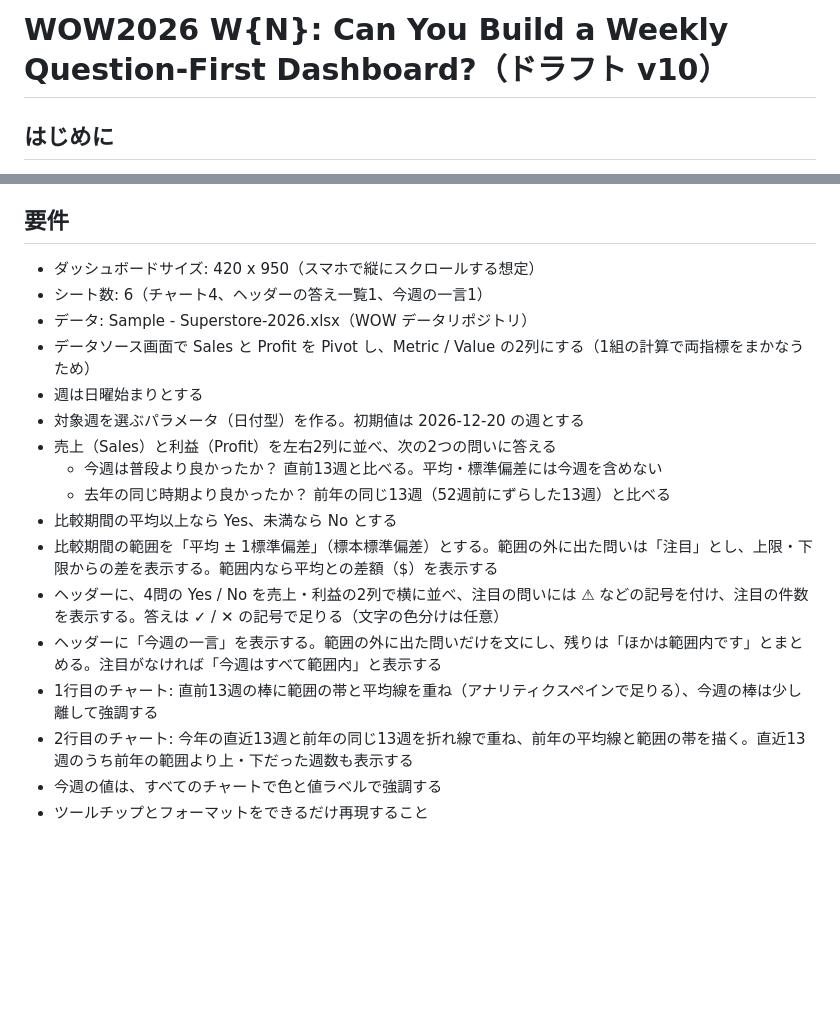
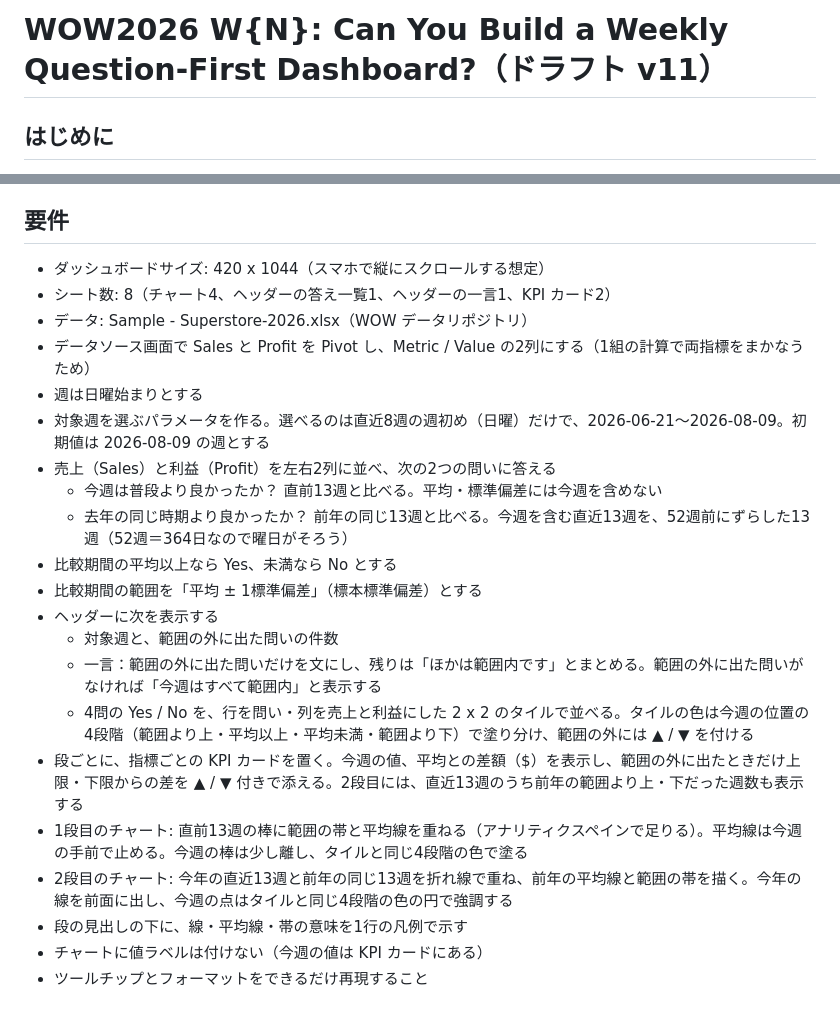
Before and after one commit to YoshitakaArakawa/wow-challenge-creator, a Markdown page: outputs/2026-09-23-question-first-dashboard/requirements-ja.md, 2 parts joined by grey strips. Drawn GitHub-style; blank space fills up the shorter version.

```diff
--- a/outputs/2026-09-23-question-first-dashboard/requirements-ja.md
+++ b/outputs/2026-09-23-question-first-dashboard/requirements-ja.md
@@ -1,4 +1,4 @@
-# WOW2026 W{N}: Can You Build a Weekly Question-First Dashboard?（ドラフト v10）
+# WOW2026 W{N}: Can You Build a Weekly Question-First Dashboard?（ドラフト v11）
 
 ## はじめに
 
@@ -8,20 +8,24 @@ AIエージェントやモバイル通知のおかげで、ダッシュボード
 
 ## 要件
 
-- ダッシュボードサイズ: 420 x 950（スマホで縦にスクロールする想定）
-- シート数: 6（チャート4、ヘッダーの答え一覧1、今週の一言1）
+- ダッシュボードサイズ: 420 x 1044（スマホで縦にスクロールする想定）
+- シート数: 8（チャート4、ヘッダーの答え一覧1、ヘッダーの一言1、KPI カード2）
 - データ: Sample - Superstore-2026.xlsx（WOW データリポジトリ）
 - データソース画面で Sales と Profit を Pivot し、Metric / Value の2列にする（1組の計算で両指標をまかなうため）
 - 週は日曜始まりとする
-- 対象週を選ぶパラメータ（日付型）を作る。初期値は 2026-12-20 の週とする
+- 対象週を選ぶパラメータを作る。選べるのは直近8週の週初め（日曜）だけで、2026-06-21〜2026-08-09。初期値は 2026-08-09 の週とする
 - 売上（Sales）と利益（Profit）を左右2列に並べ、次の2つの問いに答える
   - 今週は普段より良かったか？ 直前13週と比べる。平均・標準偏差には今週を含めない
-  - 去年の同じ時期より良かったか？ 前年の同じ13週（52週前にずらした13週）と比べる
+  - 去年の同じ時期より良かったか？ 前年の同じ13週と比べる。今週を含む直近13週を、52週前にずらした13週（52週＝364日なので曜日がそろう）
 - 比較期間の平均以上なら Yes、未満なら No とする
-- 比較期間の範囲を「平均 ± 1標準偏差」（標本標準偏差）とする。範囲の外に出た問いは「注目」とし、上限・下限からの差を表示する。範囲内なら平均との差額（$）を表示する
-- ヘッダーに、4問の Yes / No を売上・利益の2列で横に並べ、注目の問いには ⚠ などの記号を付け、注目の件数を表示する。答えは ✓ / ✕ の記号で足りる（文字の色分けは任意）
-- ヘッダーに「今週の一言」を表示する。範囲の外に出た問いだけを文にし、残りは「ほかは範囲内です」とまとめる。注目がなければ「今週はすべて範囲内」と表示する
-- 1行目のチャート: 直前13週の棒に範囲の帯と平均線を重ね（アナリティクスペインで足りる）、今週の棒は少し離して強調する
-- 2行目のチャート: 今年の直近13週と前年の同じ13週を折れ線で重ね、前年の平均線と範囲の帯を描く。直近13週のうち前年の範囲より上・下だった週数も表示する
-- 今週の値は、すべてのチャートで色と値ラベルで強調する
+- 比較期間の範囲を「平均 ± 1標準偏差」（標本標準偏差）とする
+- ヘッダーに次を表示する
+  - 対象週と、範囲の外に出た問いの件数
+  - 一言：範囲の外に出た問いだけを文にし、残りは「ほかは範囲内です」とまとめる。範囲の外に出た問いがなければ「今週はすべて範囲内」と表示する
+  - 4問の Yes / No を、行を問い・列を売上と利益にした 2 x 2 のタイルで並べる。タイルの色は今週の位置の4段階（範囲より上・平均以上・平均未満・範囲より下）で塗り分け、範囲の外には ▲ / ▼ を付ける
+- 段ごとに、指標ごとの KPI カードを置く。今週の値、平均との差額（$）を表示し、範囲の外に出たときだけ上限・下限からの差を ▲ / ▼ 付きで添える。2段目には、直近13週のうち前年の範囲より上・下だった週数も表示する
+- 1段目のチャート: 直前13週の棒に範囲の帯と平均線を重ねる（アナリティクスペインで足りる）。平均線は今週の手前で止める。今週の棒は少し離し、タイルと同じ4段階の色で塗る
+- 2段目のチャート: 今年の直近13週と前年の同じ13週を折れ線で重ね、前年の平均線と範囲の帯を描く。今年の線を前面に出し、今週の点はタイルと同じ4段階の色の円で強調する
+- 段の見出しの下に、線・平均線・帯の意味を1行の凡例で示す
+- チャートに値ラベルは付けない（今週の値は KPI カードにある）
 - ツールチップとフォーマットをできるだけ再現すること
```
Also changed, not shown: outputs/2026-09-23-question-first-dashboard/requirements-en.md (+27 -23 lines).
